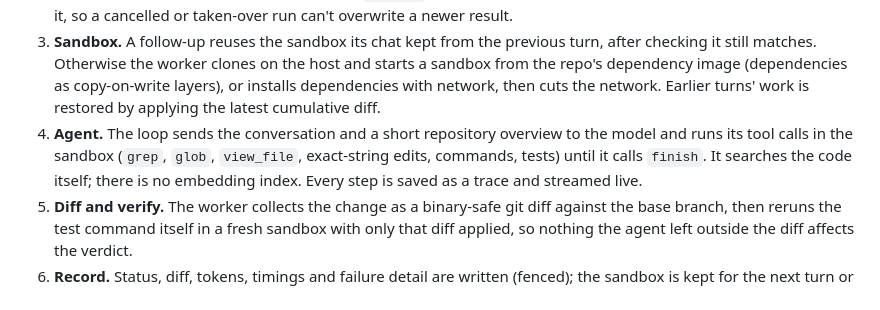
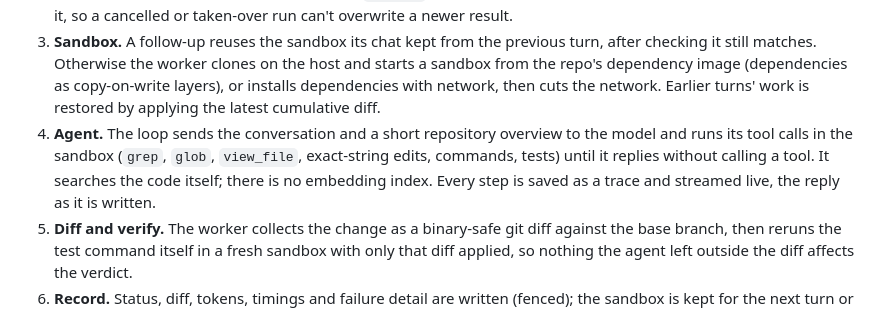
Before and after one commit to avichal-08/weft, a Markdown page: docs/architecture.md, the part around the change. GitHub-like rendering.

```diff
--- a/docs/architecture.md
+++ b/docs/architecture.md
@@ -47,8 +47,9 @@ flowchart LR
    cumulative diff.
 4. **Agent.** The loop sends the conversation and a short repository overview to the model and
    runs its tool calls in the sandbox (`grep`, `glob`, `view_file`, exact-string edits,
-   commands, tests) until it calls `finish`. It searches the code itself; there is no embedding
-   index. Every step is saved as a trace and streamed live.
+   commands, tests) until it replies without calling a tool. It searches the code itself; there
+   is no embedding index. Every step is saved as a trace and streamed live, the reply as it is
+   written.
 5. **Diff and verify.** The worker collects the change as a binary-safe git diff against the
    base branch, then reruns the test command itself in a fresh sandbox with only that diff
    applied, so nothing the agent left outside the diff affects the verdict.
```
Also changed, not shown: README.md (+3 -3 lines), docs/media/architecture.png (added).
